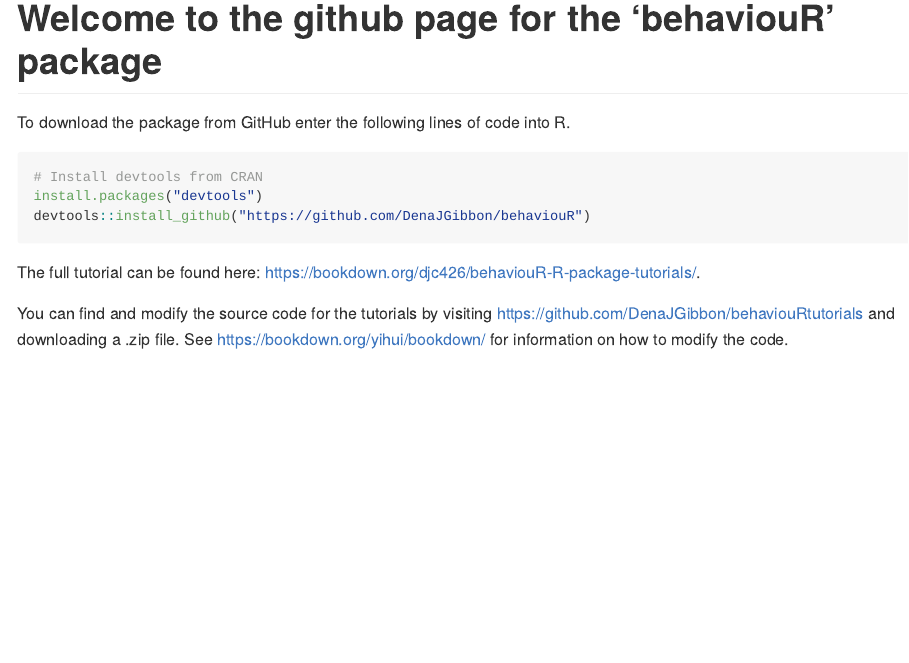
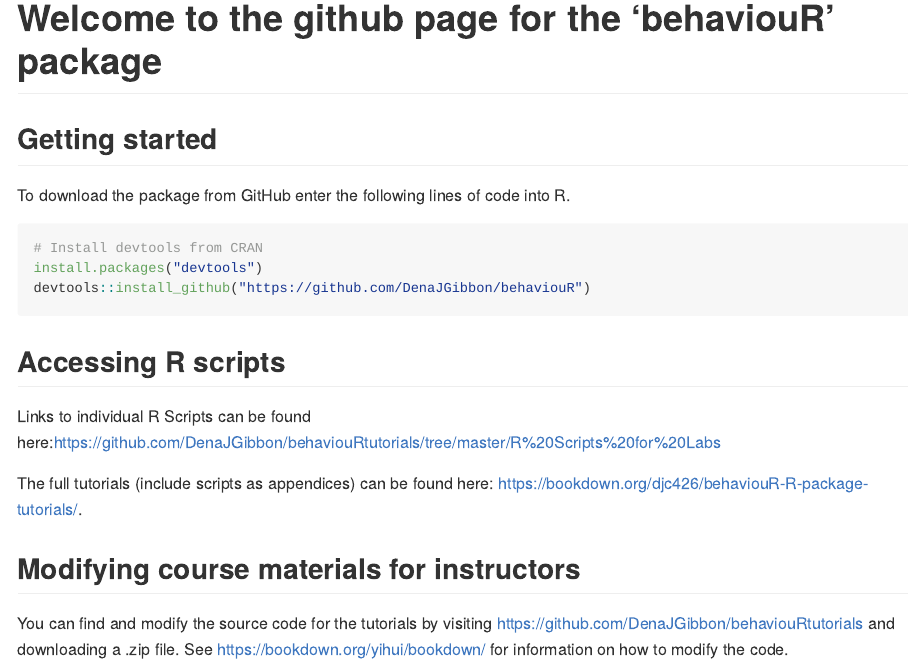
Before and after one commit to DenaJGibbon/behaviouR, an R Markdown document (README.Rmd): the page in a window 1100 px wide, from its top. The pictures show the output file README.md that the author committed with the source, drawn offline in the style of GitHub.

Commit message:
Update README

````diff
--- a/README.Rmd
+++ b/README.Rmd
@@ -14,6 +14,8 @@
 ```
 
 # Welcome to the github page for the 'behaviouR' package
+
+## Getting started
 To download the package from GitHub enter the following lines of code into R.
 ```{r, eval = FALSE}
 # Install devtools from CRAN
@@ -21,7 +23,10 @@
 devtools::install_github("https://github.com/DenaJGibbon/behaviouR")
 ```
 
+## Accessing R scripts
+Links to individual R Scripts can be found here:https://github.com/DenaJGibbon/behaviouRtutorials/tree/master/R%20Scripts%20for%20Labs
 
-The full tutorial can be found here: https://bookdown.org/djc426/behaviouR-R-package-tutorials/.
+The full tutorials (include scripts as appendices) can be found here: https://bookdown.org/djc426/behaviouR-R-package-tutorials/.
 
+## Modifying course materials for instructors
 You can find and modify the source code for the tutorials by visiting https://github.com/DenaJGibbon/behaviouRtutorials and downloading a .zip file. See https://bookdown.org/yihui/bookdown/ for information on how to modify the code.
````
Also changed, not shown: README.md.
